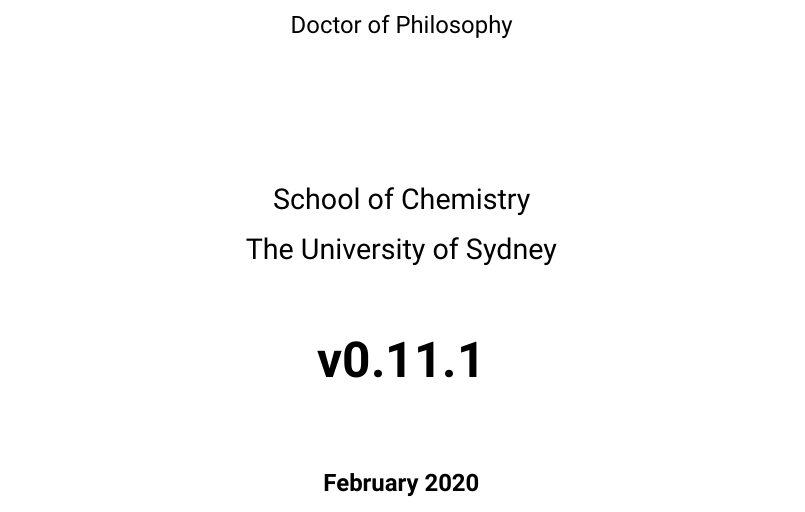
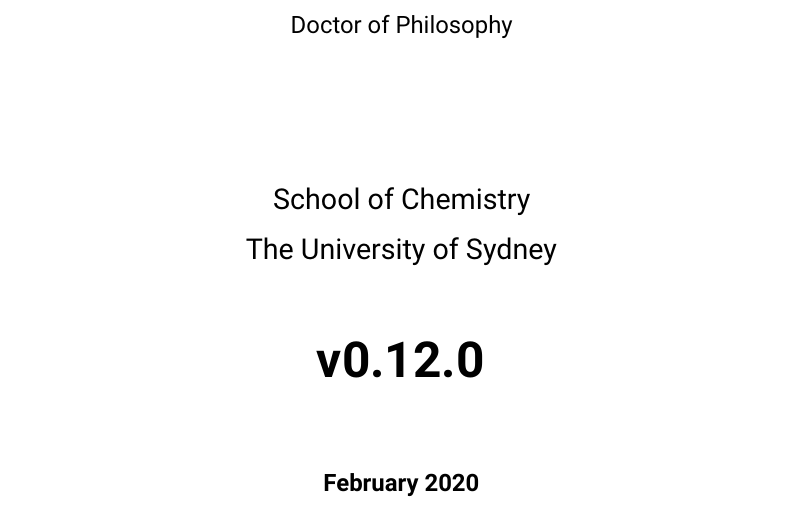
Before and after one commit to malramsay64/phd-thesis, a LaTeX thesis (thesis.tex, which reads version.tex): part of page 1 of 15, cut so that both start at the same text. Compiled offline with XeLaTeX; a missing font is replaced by an installed copy or a similar font.

Commit message:
chore(release): phd-thesis 0.12.0
This release includes a major restructuring of the dynamics and
introduction chapters.

editing(dynamics): Split results into three sections
editing(dynamics): Explain structural relaxation well
editing: Massive restructure of thesis
planning(introduction): Planning the rewrite
fix: Only include intro in introduction chapter
planning: Reorganise introductions for first half
fix: Update links for restructure
writing(dynamics): Updated introduction
editing(dynamics): Reconstructed dynamics chapter
projects: Update Dynamics with new figures
notes(dynamics): Update notes on dynamics
chore(bib): Update bibliography
editing: Fixing up citations and references
writing(appendix): Extra dynamics
editing: Fix issues with header levels
chore(pre-commit): Update config
chore(textint): Update configuration
chore: Include textlint fixes in make fix
planning(glass): Move around sections and figures
style: Fix lints from textlint

```diff
--- a/version.tex
+++ b/version.tex
@@ -1 +1 @@
-\providecommand{\version}{0.11.1}
+\providecommand{\version}{0.12.0}
```
